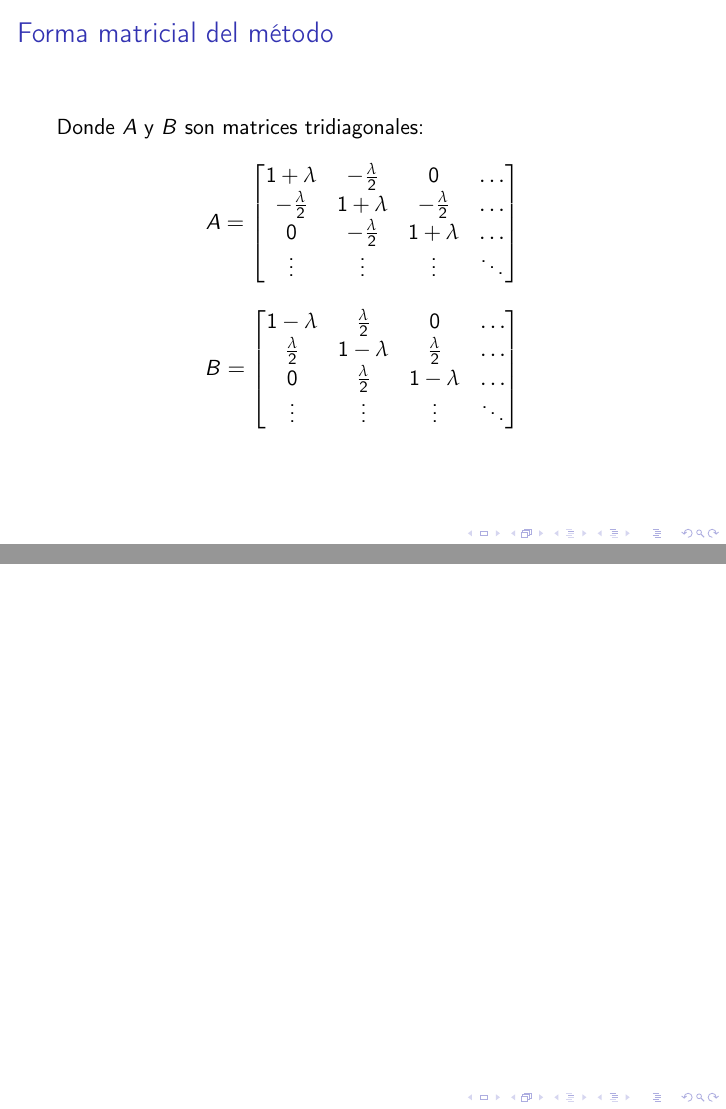
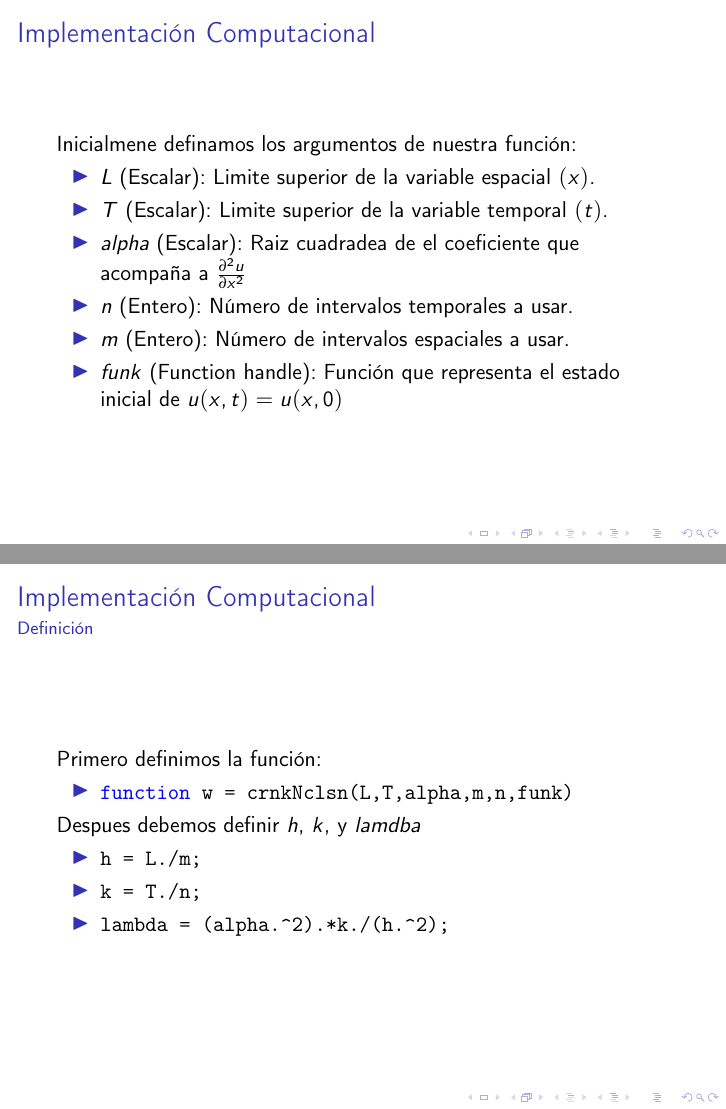
Before and after one commit to Robert802/Crank-Nicolson, LaTeX slides (CNBeamer.tex): pages 9 and 10 of 18 before the commit and pages 10 and 11 of 18 after it, joined at a grey line. Compiled offline with pdfLaTeX.

Commit message:
Modificaciones a la presentacion missing aplicaciones

```diff
--- a/CNBeamer.tex
+++ b/CNBeamer.tex
@@ -90,8 +90,28 @@ B=
 \end{bmatrix}
 $$
 \end{frame}
-\begin{frame}
+\begin{frame}{Implementación Computacional}
+Inicialmene definamos los argumentos de nuestra función:
+\begin{itemize}
+	\item $L$ (Escalar): Limite superior de la variable espacial $(x)$.
+	\item $T$ (Escalar): Limite superior de la variable temporal $(t)$.
+	\item $alpha$ (Escalar): Raiz cuadradea de el coeficiente que acompaña a $\frac{\partial^2 u}{\partial x^2}$
+	\item $n$ (Entero): Número de intervalos temporales a usar.
+	\item $m$ (Entero): Número de intervalos espaciales a usar.
+	\item $funk$ (Function handle): Función que representa el estado inicial de $u(x,t)=u(x,0)$
+\end{itemize}
 \end{frame}
-\begin{frame}
+\begin{frame}{Implementación Computacional}
+\framesubtitle{Definición}
+Primero definimos la función:
+\begin{itemize}
+	\item \lstinline[style=Matlab-editor]!function w = crnkNclsn(L,T,alpha,m,n,funk)!
+\end{itemize}
+Despues debemos definir $h$, $k$, y $lamdba$
+\begin{itemize}
+	\item \lstinline[style=Matlab-editor]!h = L./m;!
+	\item \lstinline[style=Matlab-editor]!k = T./n;!
+	\item \lstinline[style=Matlab-editor]!lambda = (alpha.^2).*k./(h.^2);!
+\end{itemize}
 \end{frame}
-\begin{frame}
+\begin{frame}{Implementación Computacional}
@@ -99,0 +131 @@ $$
+\begin{frame}{Implementación Computacional}
@@ -100 +139,2 @@ $$
 \end{frame}
+\begin{frame}{Implementación Computacional}
@@ -102 +148,2 @@ $$
 \end{frame}
+\begin{frame}{Implementación Computacional}
```
Also changed, not shown: CNBeamer.tex (44 more changed lines).
